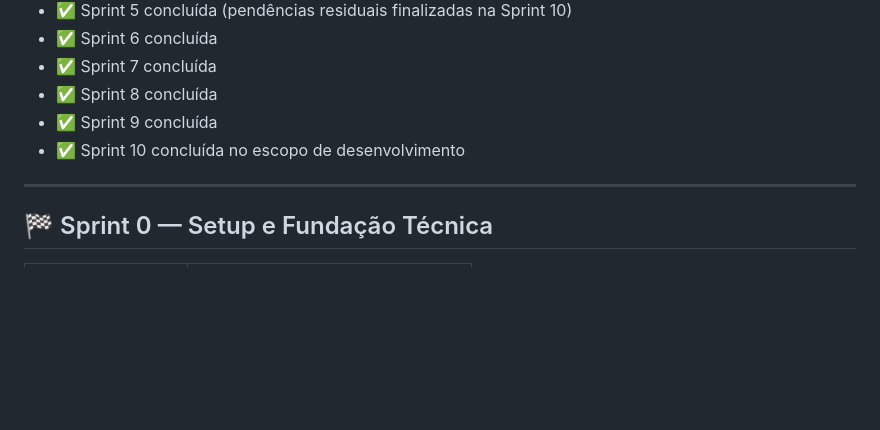
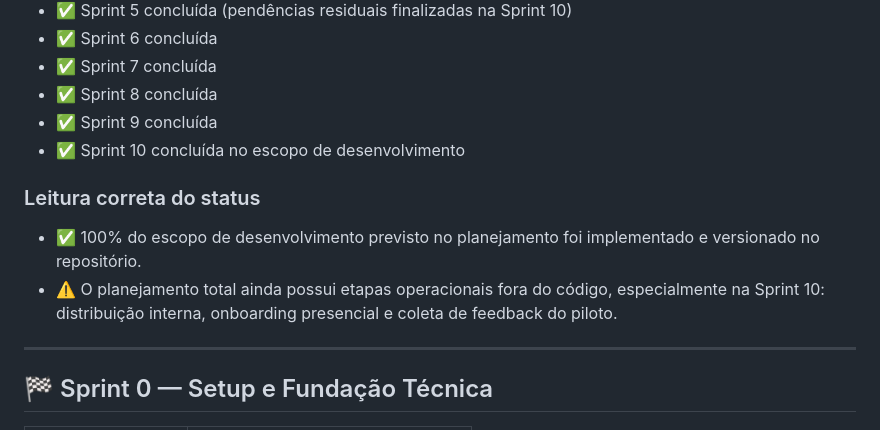
Before and after one commit to arielramosdebraga/nailflow, a Markdown page: docs/planejamento.md, the part around the change. Drawn GitHub-style; blank space fills up the shorter version.

```diff
--- a/docs/planejamento.md
+++ b/docs/planejamento.md
@@ -45,6 +45,10 @@
 - ✅ Sprint 8 concluída
 - ✅ Sprint 9 concluída
 - ✅ Sprint 10 concluída no escopo de desenvolvimento
+
+### Leitura correta do status
+- ✅ 100% do escopo de desenvolvimento previsto no planejamento foi implementado e versionado no repositório.
+- ⚠️ O planejamento total ainda possui etapas operacionais fora do código, especialmente na Sprint 10: distribuição interna, onboarding presencial e coleta de feedback do piloto.
 
 ---
 
```
Also changed, not shown: README.md (+3 -2 lines).
